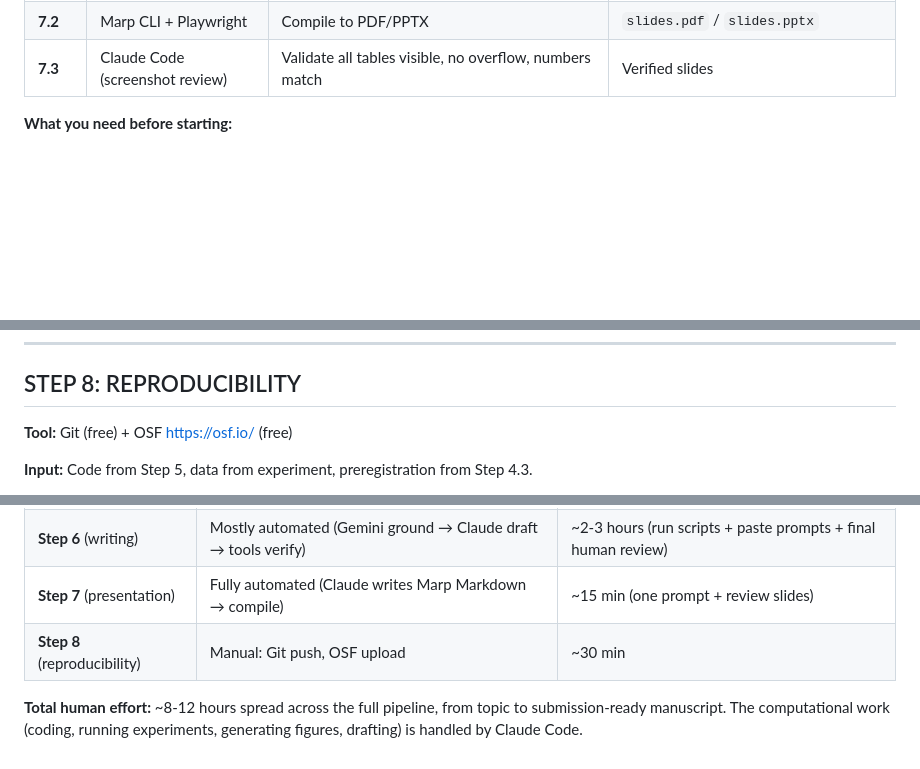
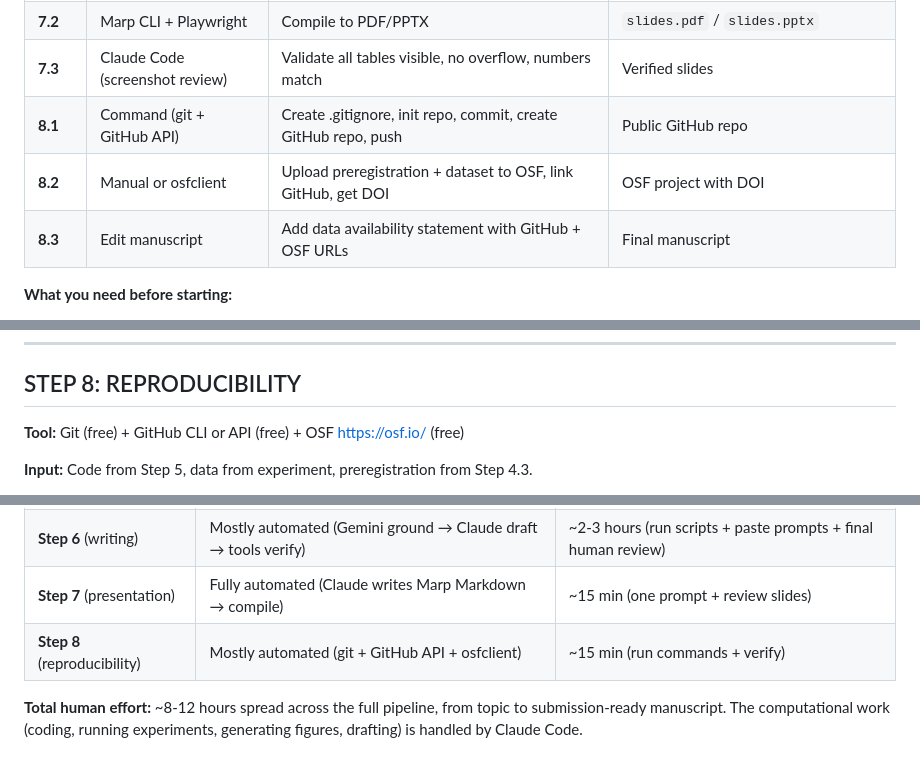
Before and after one commit to guillermollopis/workshop-validation-paper, a Markdown page: AI_Research_Pipeline_Manual.md, 3 parts joined by grey strips. Drawn GitHub-style; blank space fills up the shorter version.

```diff
--- a/AI_Research_Pipeline_Manual.md
+++ b/AI_Research_Pipeline_Manual.md
@@ -37,6 +37,9 @@ Every substep has either a **Prompt** (paste into LLM) or a **Command** (run in
 | **7.1** | Claude Code → Marp CLI | Generate slide deck from paper + data files | `slides.md` + `slides.html` |
 | **7.2** | Marp CLI + Playwright | Compile to PDF/PPTX | `slides.pdf` / `slides.pptx` |
 | **7.3** | Claude Code (screenshot review) | Validate all tables visible, no overflow, numbers match | Verified slides |
+| **8.1** | Command (git + GitHub API) | Create .gitignore, init repo, commit, create GitHub repo, push | Public GitHub repo |
+| **8.2** | Manual or osfclient | Upload preregistration + dataset to OSF, link GitHub, get DOI | OSF project with DOI |
+| **8.3** | Edit manuscript | Add data availability statement with GitHub + OSF URLs | Final manuscript |
 
 **What you need before starting:**
 - A Semantic Scholar API key (free): https://www.semanticscholar.org/product/api#api-key-form
@@ -1849,7 +1852,7 @@ curl -X POST https://api.gamma.app/v1/presentations \
 
 ## STEP 8: REPRODUCIBILITY
 
-**Tool:** Git (free) + OSF https://osf.io/ (free)
+**Tool:** Git (free) + GitHub CLI or API (free) + OSF https://osf.io/ (free)
 
 **Input:** Code from Step 5, data from experiment, preregistration from Step 4.3.
 
@@ -2011,6 +2145,6 @@ This pipeline is designed for **maximum automation** from Step 3 onward:
 | **Step 5** (implementation) | Fully automated (after plan approval) | ~30 min (review plan + check results) |
 | **Step 6** (writing) | Mostly automated (Gemini ground → Claude draft → tools verify) | ~2-3 hours (run scripts + paste prompts + final human review) |
 | **Step 7** (presentation) | Fully automated (Claude writes Marp Markdown → compile) | ~15 min (one prompt + review slides) |
-| **Step 8** (reproducibility) | Manual: Git push, OSF upload | ~30 min |
+| **Step 8** (reproducibility) | Mostly automated (git + GitHub API + osfclient) | ~15 min (run commands + verify) |
 
 **Total human effort:** ~8-12 hours spread across the full pipeline, from topic to submission-ready manuscript. The computational work (coding, running experiments, generating figures, drafting) is handled by Claude Code.
```
Also changed, not shown: other parts of AI_Research_Pipeline_Manual.md (+149 -18 lines).
